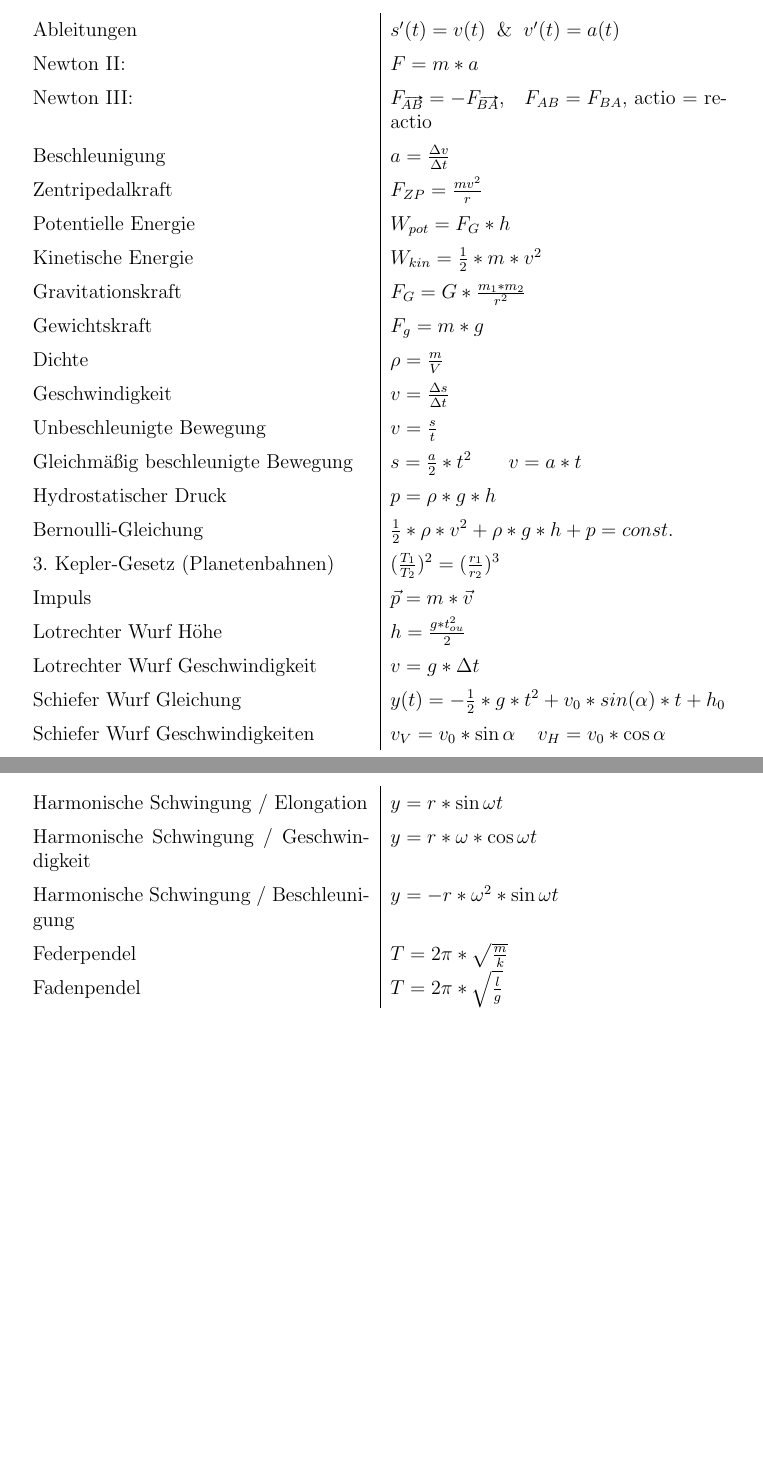
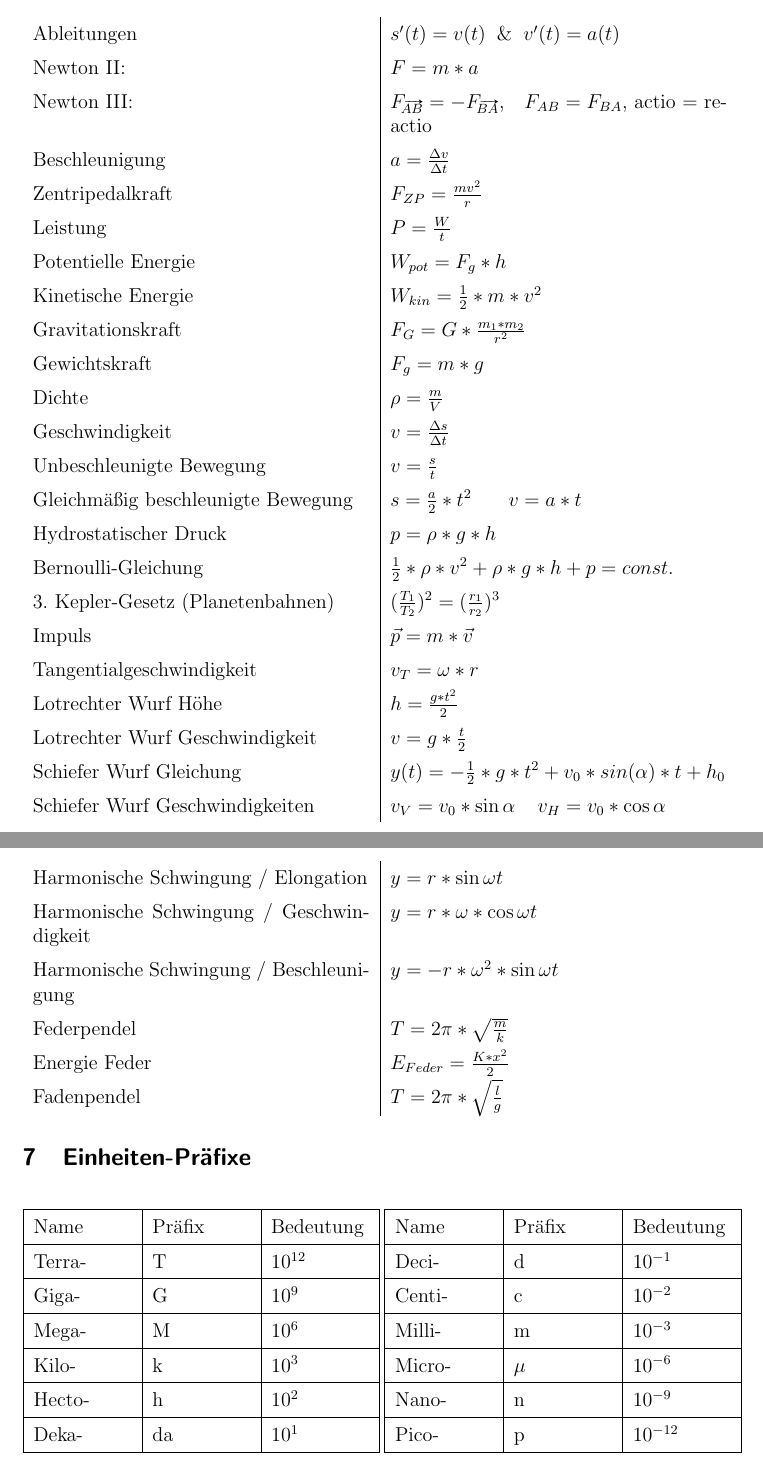
Before and after one commit to simonwoegerb/physik-matura-formelsammlung, a LaTeX document (formelsammlung.tex): two parts of pages 2 and 4 of 4, joined at a grey line, cut so that both start at the same text, the shorter picture padded with empty space. Compiled offline with pdfLaTeX.

Commit message:
mostly final

```diff
--- a/formelsammlung.tex
+++ b/formelsammlung.tex
@@ -3,6 +3,7 @@
 \usepackage[utf8]{inputenc}
 \usepackage[german]{babel}
 \usepackage{multicol}
+\usepackage{fullminipage}
 \usepackage{color}
 \usepackage{tabularx}
 \usepackage[margin=3cm]{geometry}
@@ -44,14 +45,14 @@ Ladung & $C\:[\unit{\coulomb}]$
 
 \section{Mechanik}
 \mathleft
-
 \begin{tabularx}{\textwidth}{X|X}
 	Ableitungen & $s'(t) = v(t) \;\;\&\;\; v'(t) = a(t)$\\
 	Newton II: & $F=m*a$\\
 	Newton III: & ${F}_{\vv{\!AB}}=-{F}_{\vv{\!BA}}$,$\quad F_{AB} = F_{BA}$, actio = reactio \\
 	Beschleunigung & $a=\frac{\Delta v}{\Delta t}$\\
 	Zentripedalkraft & $F_{ZP}=\frac{mv^2}{r}$\\
-	Potentielle Energie & $W_{pot} = F_G * h$\\
+	Leistung & $P = \frac{W}{t}$\\
+	Potentielle Energie & $W_{pot} = F_g * h$\\
 	Kinetische Energie & $W_{kin} = \frac{1}{2}*m*v^2$ \\
 	Gravitationskraft & $F_G =G* \frac{m_1 * m_2 }{r^2}$\\
 	Gewichtskraft & $F_g = m * g$\\
@@ -63,8 +64,9 @@ Ladung & $C\:[\unit{\coulomb}]$
 	Bernoulli-Gleichung & $\frac{1}{2}*\rho*v^2 + \rho * g * h + p = const.$\\
 	3. Kepler-Gesetz (Planetenbahnen) & $ (\frac{T_1}{T_2})^2 = (\frac{r_1}{r_2})^3$\\
 	Impuls & $\vec{p} = m * \vec{v}$\\
-	Lotrechter Wurf Höhe & $h = \frac{g* t_{ou}^2}{2}$\\
-	Lotrechter Wurf Geschwindigkeit & $v = g * \Delta t$\\
+	Tangentialgeschwindigkeit & $v_T = \omega * r$\\
+	Lotrechter Wurf Höhe & $h = \frac{g* t^2}{2}$\\
+	Lotrechter Wurf Geschwindigkeit & $v = g * \frac{t}{2}$\\
 	Schiefer Wurf Gleichung & $y(t) = -\frac{1}{2}*g*t^2 + v_0*sin(\alpha)*t + h_0$\\
 	Schiefer Wurf Geschwindigkeiten & $v_{V} = v_0 * \sin{\alpha} \:\:\:\:\: v_{H} = v_0 * \cos\alpha$\\
 \end{tabularx}
@@ -109,13 +109,54 @@ Heisenberg'sche Unschärferealation & $\Delta x \cdot \Delta p \gtrapprox h $
 	Isochore Zustandsänderung & $\frac{p}{T} = const.$\\
 	Adiabatische Zustandsänderung & $p * V^{1.4} = const$
 \end{tabularx}
-%\end{multicols}
 \section{Schwingungen und Wellen}
 \begin{tabularx}{\textwidth}{X|X}
 Harmonische Schwingung / Elongation & $y = r * \sin{\omega t}$\\
 Harmonische Schwingung / Geschwindigkeit & $y = r * \omega * \cos{\omega t}$\\
 Harmonische Schwingung / Beschleunigung & $y = -r * \omega^2 * \sin{\omega t}$\\
 Federpendel & $T = 2\pi * \sqrt{\frac{m}{k}}$\\
+Energie Feder & $E_{Feder} = \frac{K * x^2}{2}$\\
 Fadenpendel & $T= 2\pi * \sqrt{\frac{l}{g}}$\\
 \end{tabularx}
+\section{Einheiten-Präfixe}
+\begin{figure}[h]
+	\begin{minipage}{.5\textwidth}
+	\begin{tabularx}{\textwidth}{|X|X|X|}
+	\hline
+	Name & Präfix & Bedeutung\\
+	\hline
+	Terra- & T & $10^{12}$\\
+	\hline
+	Giga- & G & $10^9$\\
+	\hline
+	Mega- & M & $10^6$\\
+	\hline
+	Kilo- & k & $10^3$\\
+	\hline
+	Hecto- & h & $10^2$\\
+	\hline
+	Deka- & da & $10^1$\\
+	\hline
+\end{tabularx}
+\end{minipage}
+	\begin{minipage}{.5\textwidth}
+	\begin{tabularx}{\textwidth}{|X|X|X|}
+	\hline
+	Name & Präfix & Bedeutung\\
+	\hline
+	Deci- & d & $10^{-1}$\\
+	\hline
+	Centi- & c & $10^{-2}$\\
+	\hline
+	Milli- & m & $10^{-3}$\\
+	\hline
+	Micro- & $\mu$ & $10^{-6}$\\
+	\hline
+	Nano- & n & $10^{-9}$\\
+	\hline
+	Pico- & p & $10^{-12}$\\
+	\hline
+\end{tabularx}
+\end{minipage}
+\end{figure}
 \end{document}
```
Also changed, not shown: formelsammlung.tex (14 more changed lines).
